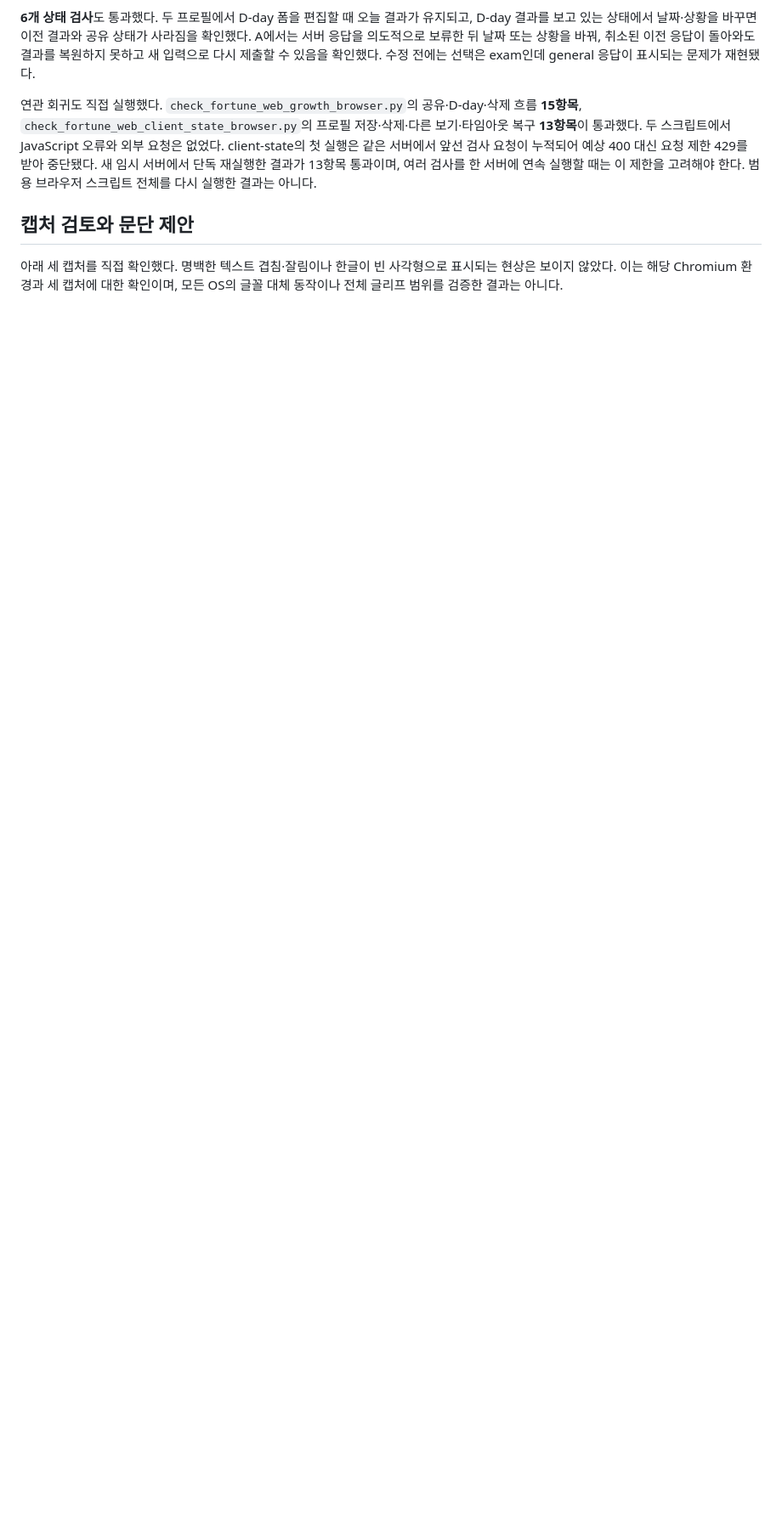
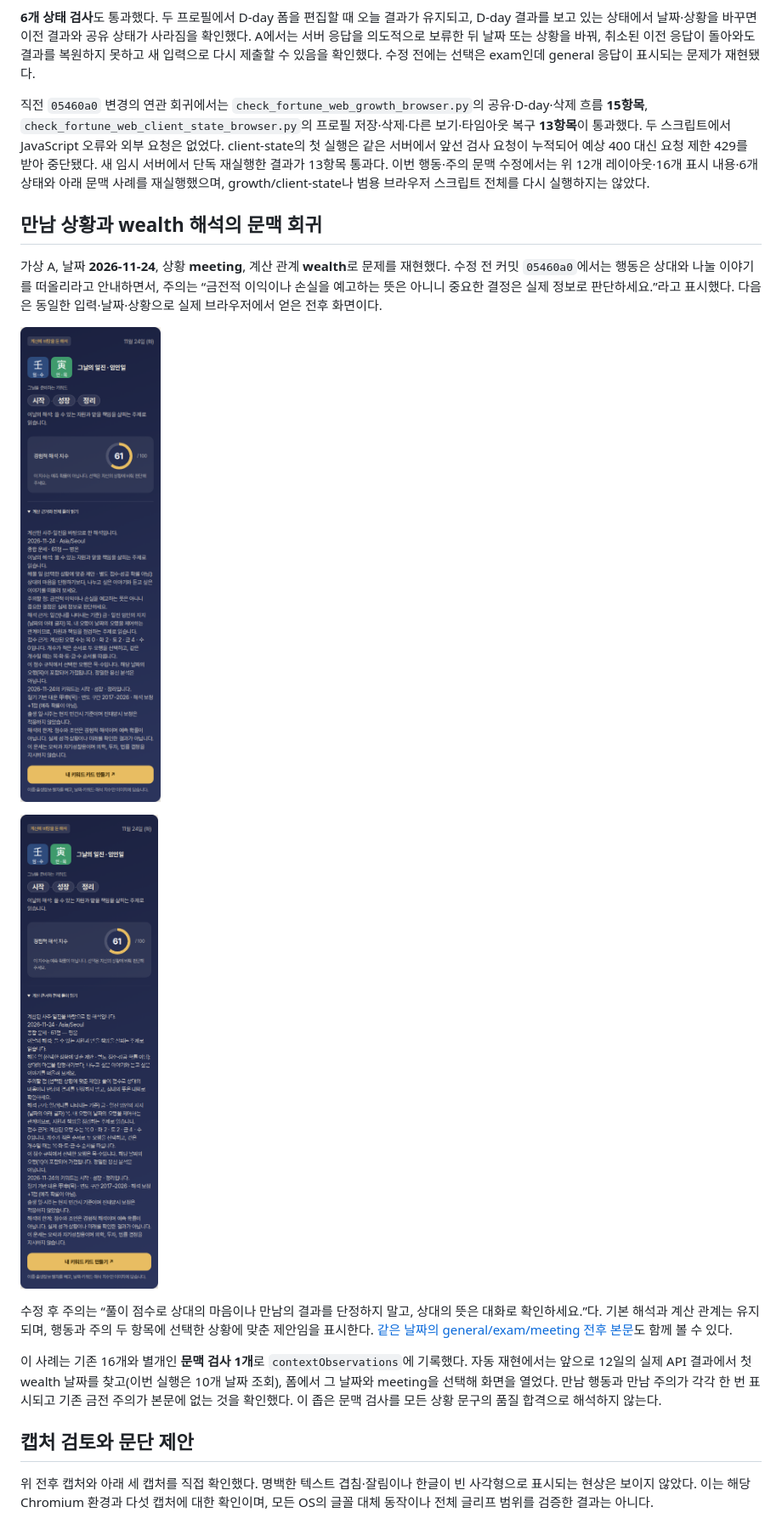
Before and after one commit to manofin/fortune-oracle, a Markdown page: docs/reviews/basic-reading-mobile.md, the part around one of its changes. Shown at 85% size. Rendered like a GitHub page; pictures changed too: docs/reviews/assets/synthetic-a-dday-meeting-wealth-390-expanded.png (added), docs/reviews/assets/synthetic-a-dday-meeting-wealth-before-390-expanded.png (added); blank space fills up the shorter version.

```diff
--- a/docs/reviews/basic-reading-mobile.md
+++ b/docs/reviews/basic-reading-mobile.md
@@ -34,11 +34,23 @@
 
 **6개 상태 검사**도 통과했다. 두 프로필에서 D-day 폼을 편집할 때 오늘 결과가 유지되고, D-day 결과를 보고 있는 상태에서 날짜·상황을 바꾸면 이전 결과와 공유 상태가 사라짐을 확인했다. A에서는 서버 응답을 의도적으로 보류한 뒤 날짜 또는 상황을 바꿔, 취소된 이전 응답이 돌아와도 결과를 복원하지 못하고 새 입력으로 다시 제출할 수 있음을 확인했다. 수정 전에는 선택은 exam인데 general 응답이 표시되는 문제가 재현됐다.
 
-연관 회귀도 직접 실행했다. `check_fortune_web_growth_browser.py`의 공유·D-day·삭제 흐름 **15항목**, `check_fortune_web_client_state_browser.py`의 프로필 저장·삭제·다른 보기·타임아웃 복구 **13항목**이 통과했다. 두 스크립트에서 JavaScript 오류와 외부 요청은 없었다. client-state의 첫 실행은 같은 서버에서 앞선 검사 요청이 누적되어 예상 400 대신 요청 제한 429를 받아 중단됐다. 새 임시 서버에서 단독 재실행한 결과가 13항목 통과이며, 여러 검사를 한 서버에 연속 실행할 때는 이 제한을 고려해야 한다. 범용 브라우저 스크립트 전체를 다시 실행한 결과는 아니다.
+직전 `05460a0` 변경의 연관 회귀에서는 `check_fortune_web_growth_browser.py`의 공유·D-day·삭제 흐름 **15항목**, `check_fortune_web_client_state_browser.py`의 프로필 저장·삭제·다른 보기·타임아웃 복구 **13항목**이 통과했다. 두 스크립트에서 JavaScript 오류와 외부 요청은 없었다. client-state의 첫 실행은 같은 서버에서 앞선 검사 요청이 누적되어 예상 400 대신 요청 제한 429를 받아 중단됐다. 새 임시 서버에서 단독 재실행한 결과가 13항목 통과다. 이번 행동·주의 문맥 수정에서는 위 12개 레이아웃·16개 표시 내용·6개 상태와 아래 문맥 사례를 재실행했으며, growth/client-state나 범용 브라우저 스크립트 전체를 다시 실행하지는 않았다.
+
+## 만남 상황과 wealth 해석의 문맥 회귀
+
+가상 A, 날짜 **2026-11-24**, 상황 **meeting**, 계산 관계 **wealth**로 문제를 재현했다. 수정 전 커밋 `05460a0`에서는 행동은 상대와 나눌 이야기를 떠올리라고 안내하면서, 주의는 “금전적 이익이나 손실을 예고하는 뜻은 아니니 중요한 결정은 실제 정보로 판단하세요.”라고 표시했다. 다음은 동일한 입력·날짜·상황으로 실제 브라우저에서 얻은 전후 화면이다.
+
+![수정 전: meeting 행동과 금전 주의가 함께 표시된 가상 A, 390px](assets/synthetic-a-dday-meeting-wealth-before-390-expanded.png)
+
+![수정 후: meeting 행동과 만남에 관한 주의가 함께 표시된 가상 A, 390px](assets/synthetic-a-dday-meeting-wealth-390-expanded.png)
+
+수정 후 주의는 “풀이 점수로 상대의 마음이나 만남의 결과를 단정하지 말고, 상대의 뜻은 대화로 확인하세요.”다. 기본 해석과 계산 관계는 유지되며, 행동과 주의 두 항목에 선택한 상황에 맞춘 제안임을 표시한다. [같은 날짜의 general/exam/meeting 전후 본문](basic-reading-dday.md)도 함께 볼 수 있다.
+
+이 사례는 기존 16개와 별개인 **문맥 검사 1개**로 `contextObservations`에 기록했다. 자동 재현에서는 앞으로 12일의 실제 API 결과에서 첫 wealth 날짜를 찾고(이번 실행은 10개 날짜 조회), 폼에서 그 날짜와 meeting을 선택해 화면을 열었다. 만남 행동과 만남 주의가 각각 한 번 표시되고 기존 금전 주의가 본문에 없는 것을 확인했다. 이 좁은 문맥 검사를 모든 상황 문구의 품질 합격으로 해석하지 않는다.
 
 ## 캡처 검토와 문단 제안
 
-아래 세 캡처를 직접 확인했다. 명백한 텍스트 겹침·잘림이나 한글이 빈 사각형으로 표시되는 현상은 보이지 않았다. 이는 해당 Chromium 환경과 세 캡처에 대한 확인이며, 모든 OS의 글꼴 대체 동작이나 전체 글리프 범위를 검증한 결과는 아니다.
+위 전후 캡처와 아래 세 캡처를 직접 확인했다. 명백한 텍스트 겹침·잘림이나 한글이 빈 사각형으로 표시되는 현상은 보이지 않았다. 이는 해당 Chromium 환경과 다섯 캡처에 대한 확인이며, 모든 OS의 글꼴 대체 동작이나 전체 글리프 범위를 검증한 결과는 아니다.
 
 ![가상 사례 A, 390px, 전체 풀이 펼침](assets/synthetic-a-390-expanded.png)
 
```
Also changed, not shown: other parts of docs/reviews/basic-reading-mobile.md (+3 -3 lines), docs/reviews/basic-reading-dday.md (added, +72 -0 lines), docs/reviews/basic-reading-review.md (+24 -4 lines), docs/reviews/assets/synthetic-a-dday-exam-390-expanded.png, 8 other files.
